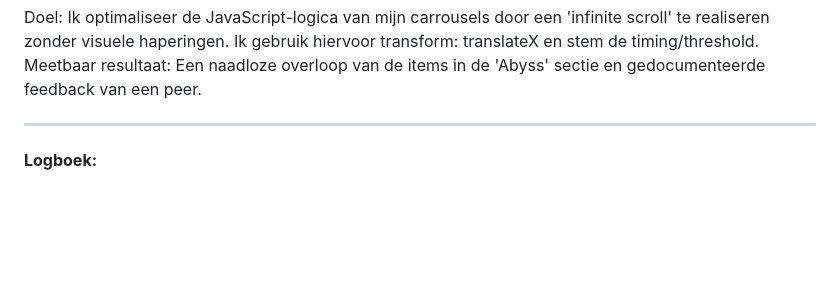
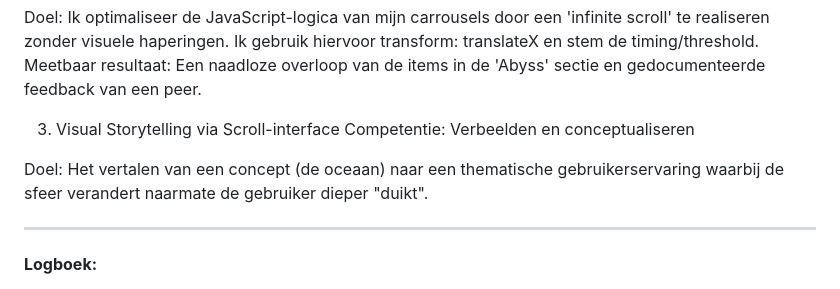
Before and after one commit to OceanGonen/onepager-WebDD, a Markdown page: README.md, the part around one of its changes. GitHub-like rendering; blank space fills up the shorter version.

```diff
--- a/README.md
+++ b/README.md
@@ -8,6 +8,11 @@ Doel: Ik breid mijn API-fetch (Directus) uit zodat ik alleen specifieke velden (
 Competenties: Prototypen en uitwerken | Samen ontwerpen
 
 Doel: Ik optimaliseer de JavaScript-logica van mijn carrousels door een 'infinite scroll' te realiseren zonder visuele haperingen. Ik gebruik hiervoor transform: translateX en stem de timing/threshold. Meetbaar resultaat: Een naadloze overloop van de items in de 'Abyss' sectie en gedocumenteerde feedback van een peer.
+
+3. Visual Storytelling via Scroll-interface
+Competentie: Verbeelden en conceptualiseren
+
+Doel: Het vertalen van een concept (de oceaan) naar een thematische gebruikerservaring waarbij de sfeer verandert naarmate de gebruiker dieper "duikt".
 
 -----------------------------------------------------------------------------------------------------------------------------------------------------------------------------------------------------------------
 **Logboek:**
```
Also changed, not shown: other parts of README.md (+32 -3 lines).
